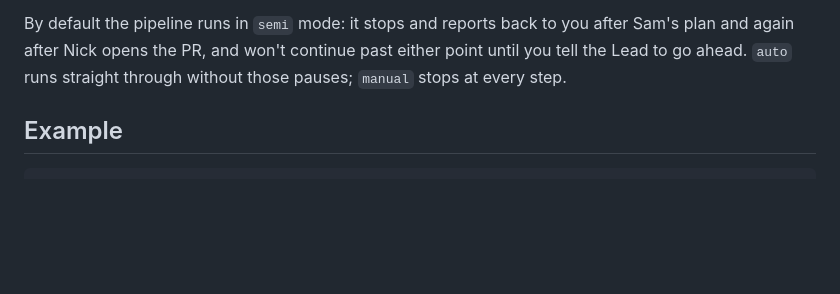
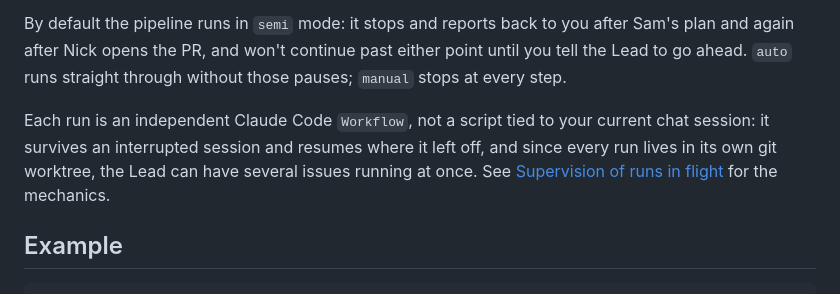
Before and after one commit to Zigzag968/claude-code-lgtmgate, a Markdown page: README.md, the part around the change. Rendered like a GitHub page; blank space fills up the shorter version.

Commit message:
docs: surface workflow/concurrency/resumability above the fold (#52)
The fact that each run is an independent, resumable Claude Code Workflow
(not tied to the chat session, several can run in parallel) only appeared
deep in "Supervision of runs in flight" near the bottom of the README.
Adds a short forward-pointing paragraph right in "How it works" so a
first-time reader hits this before scrolling past it.

Co-authored-by: Claude Sonnet 5 <noreply@anthropic.com>

```diff
--- a/README.md
+++ b/README.md
@@ -24,6 +24,8 @@ flowchart LR
 Theo reproduces the reported problem before anyone touches code. Mia frames the feature in product terms, but only if asked. Sam writes the plan, anchored to files it actually read this run. Nick implements the plan and opens the PR. Morgan, a different agent than the one who wrote the code, reviews it and approves once every checklist item has evidence behind it. The PR is then mergeable: the Lead orchestrating the run merges it, never Nick or Morgan themselves. Role details are in [Agents](#agents).
 
 By default the pipeline runs in `semi` mode: it stops and reports back to you after Sam's plan and again after Nick opens the PR, and won't continue past either point until you tell the Lead to go ahead. `auto` runs straight through without those pauses; `manual` stops at every step.
+
+Each run is an independent Claude Code `Workflow`, not a script tied to your current chat session: it survives an interrupted session and resumes where it left off, and since every run lives in its own git worktree, the Lead can have several issues running at once. See [Supervision of runs in flight](#supervision-of-runs-in-flight) for the mechanics.
 
 ## Example
 
```
